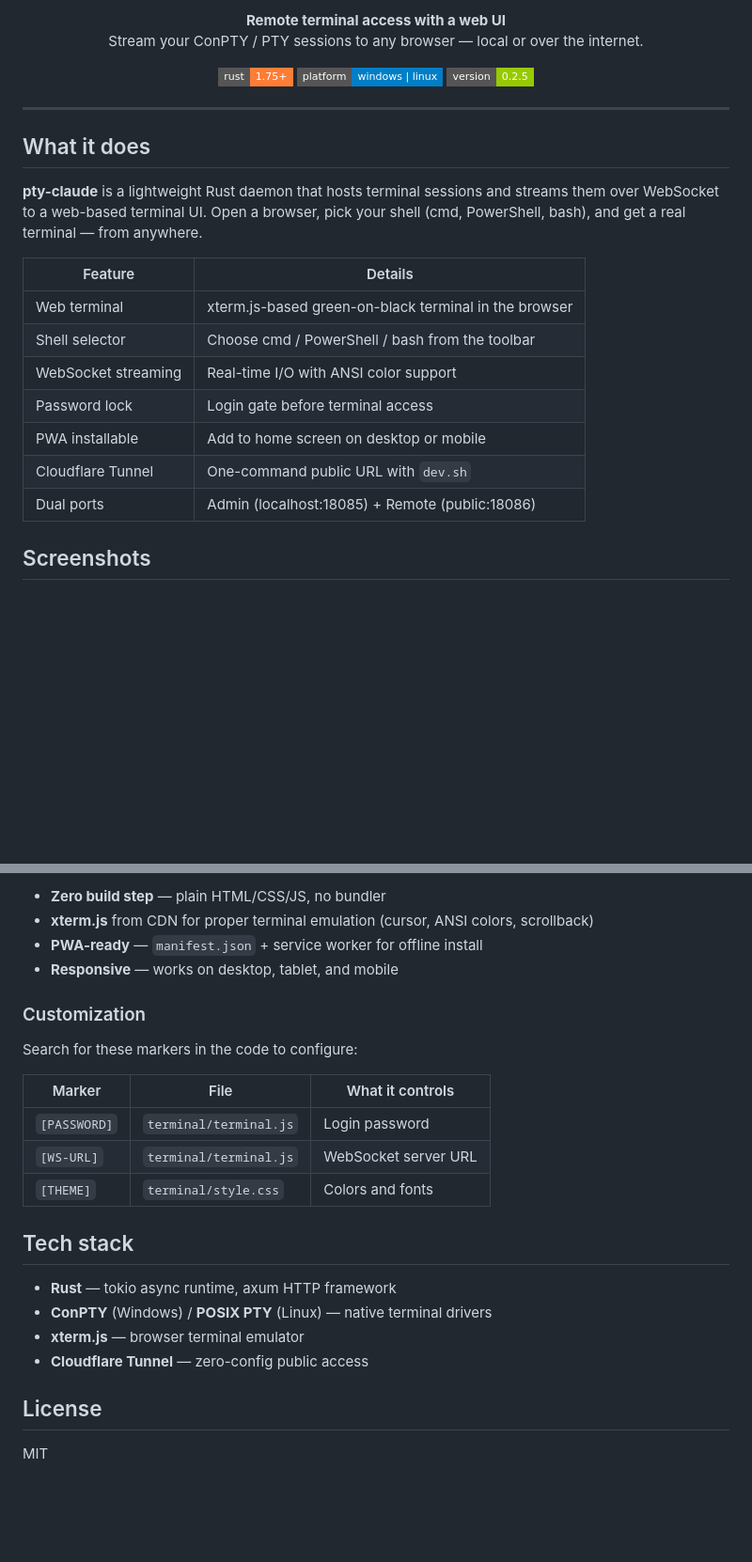
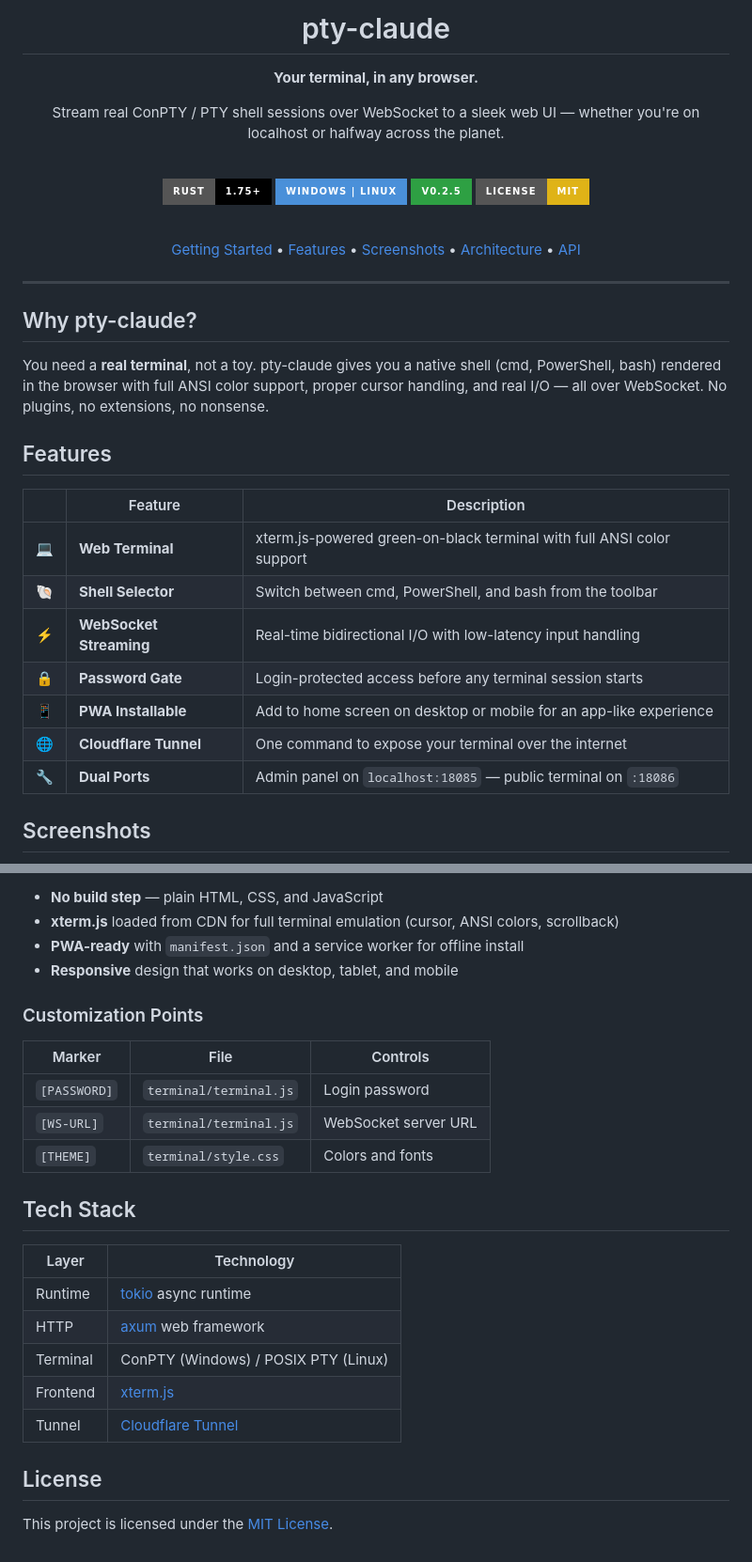
Before and after one commit to stevenleon99/pty-claude, a Markdown page: README.md, 2 parts joined by grey strips. Shown at 94% size. Drawn GitHub-style; badges without logos; blank space fills up the shorter version.

```diff
--- a/README.md
+++ b/README.md
@@ -6,30 +4,44 @@
 
-<p align="center">
-  <strong>Remote terminal access with a web UI</strong><br>
-  Stream your ConPTY / PTY sessions to any browser — local or over the internet.
-</p>
+# pty-claude
 
-<p align="center">
-  <img src="https://img.shields.io/badge/rust-1.75+-orange?style=flat-square" alt="rust">
-  <img src="https://img.shields.io/badge/platform-windows%20%7C%20linux-blue?style=flat-square" alt="platform">
-  <img src="https://img.shields.io/badge/version-0.2.5-green?style=flat-square" alt="version">
-</p>
+**Your terminal, in any browser.**
+
+Stream real ConPTY / PTY shell sessions over WebSocket to a sleek web UI —
+whether you're on localhost or halfway across the planet.
+
+<br>
+
+[![Rust](https://img.shields.io/badge/Rust-1.75+-000000?style=for-the-badge&logo=rust&logoColor=white)](https://www.rust-lang.org/)
+[![Platform](https://img.shields.io/badge/Windows%20%7C%20Linux-4A90D9?style=for-the-badge&logo=windows&logoColor=white)](https://github.com)
+[![Version](https://img.shields.io/badge/v0.2.5-2EA043?style=for-the-badge&logoColor=white)](https://github.com)
+[![License: MIT](https://img.shields.io/badge/License-MIT-yellow?style=for-the-badge)](LICENSE)
+
+<br>
+
+[Getting Started](#getting-started) &bull; [Features](#features) &bull; [Screenshots](#screenshots) &bull; [Architecture](#architecture) &bull; [API](#api-reference)
+
+</div>
 
 ---
 
-## What it does
+## Why pty-claude?
 
-**pty-claude** is a lightweight Rust daemon that hosts terminal sessions and streams them over WebSocket to a web-based terminal UI. Open a browser, pick your shell (cmd, PowerShell, bash), and get a real terminal — from anywhere.
+You need a **real terminal**, not a toy. pty-claude gives you a native shell
+(cmd, PowerShell, bash) rendered in the browser with full ANSI color support,
+proper cursor handling, and real I/O — all over WebSocket. No plugins, no
+extensions, no nonsense.
 
-| Feature | Details |
-|---|---|
-| Web terminal | xterm.js-based green-on-black terminal in the browser |
-| Shell selector | Choose cmd / PowerShell / bash from the toolbar |
-| WebSocket streaming | Real-time I/O with ANSI color support |
-| Password lock | Login gate before terminal access |
-| PWA installable | Add to home screen on desktop or mobile |
-| Cloudflare Tunnel | One-command public URL with `dev.sh` |
-| Dual ports | Admin (localhost:18085) + Remote (public:18086) |
+## Features
+
+| | Feature | Description |
+|---|---|---|
+| :computer: | **Web Terminal** | xterm.js-powered green-on-black terminal with full ANSI color support |
+| :shell: | **Shell Selector** | Switch between cmd, PowerShell, and bash from the toolbar |
+| :zap: | **WebSocket Streaming** | Real-time bidirectional I/O with low-latency input handling |
+| :lock: | **Password Gate** | Login-protected access before any terminal session starts |
+| :iphone: | **PWA Installable** | Add to home screen on desktop or mobile for an app-like experience |
+| :globe_with_meridians: | **Cloudflare Tunnel** | One command to expose your terminal over the internet |
+| :wrench: | **Dual Ports** | Admin panel on `localhost:18085` &mdash; public terminal on `:18086` |
 
 ## Screenshots
 
@@ -117,26 +142,27 @@ The terminal frontend in `terminal/` is:
 
-- **Zero build step** — plain HTML/CSS/JS, no bundler
-- **xterm.js** from CDN for proper terminal emulation (cursor, ANSI colors, scrollback)
-- **PWA-ready** — `manifest.json` + service worker for offline install
-- **Responsive** — works on desktop, tablet, and mobile
+- **No build step** &mdash; plain HTML, CSS, and JavaScript
+- **xterm.js** loaded from CDN for full terminal emulation (cursor, ANSI colors, scrollback)
+- **PWA-ready** with `manifest.json` and a service worker for offline install
+- **Responsive** design that works on desktop, tablet, and mobile
 
-### Customization
+### Customization Points
 
-Search for these markers in the code to configure:
-
-| Marker | File | What it controls |
-|--------|------|-----------------|
+| Marker | File | Controls |
+|--------|------|----------|
 | `[PASSWORD]` | `terminal/terminal.js` | Login password |
 | `[WS-URL]` | `terminal/terminal.js` | WebSocket server URL |
 | `[THEME]` | `terminal/style.css` | Colors and fonts |
 
-## Tech stack
+## Tech Stack
 
-- **Rust** — tokio async runtime, axum HTTP framework
-- **ConPTY** (Windows) / **POSIX PTY** (Linux) — native terminal drivers
-- **xterm.js** — browser terminal emulator
-- **Cloudflare Tunnel** — zero-config public access
+| Layer | Technology |
+|-------|-----------|
+| Runtime | [tokio](https://tokio.rs/) async runtime |
+| HTTP | [axum](https://github.com/tokio-rs/axum) web framework |
+| Terminal | ConPTY (Windows) / POSIX PTY (Linux) |
+| Frontend | [xterm.js](https://xtermjs.org/) |
+| Tunnel | [Cloudflare Tunnel](https://developers.cloudflare.com/cloudflare-one/connections/connect-networks/) |
 
 ## License
 
-MIT
+This project is licensed under the [MIT License](LICENSE).
```
Also changed, not shown: other parts of README.md (+43 -32 lines).
